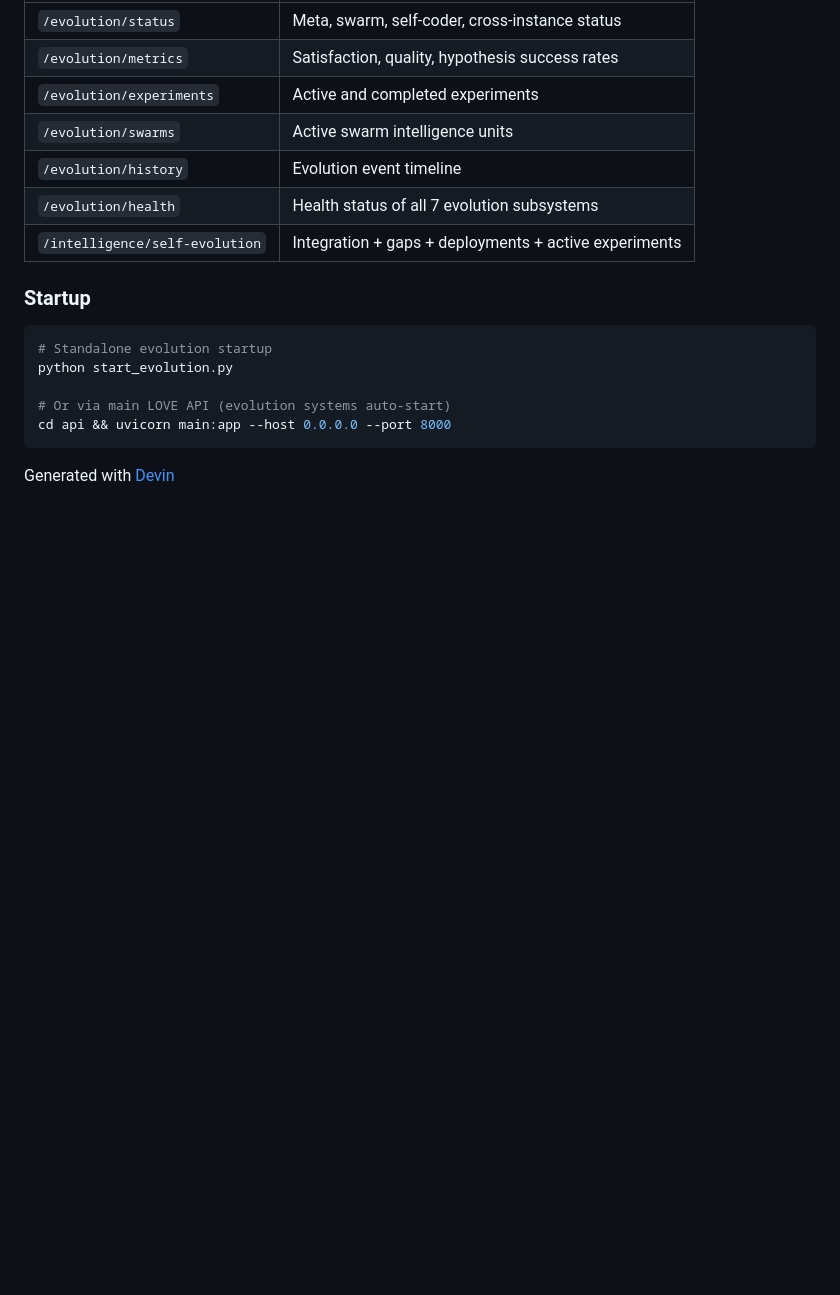
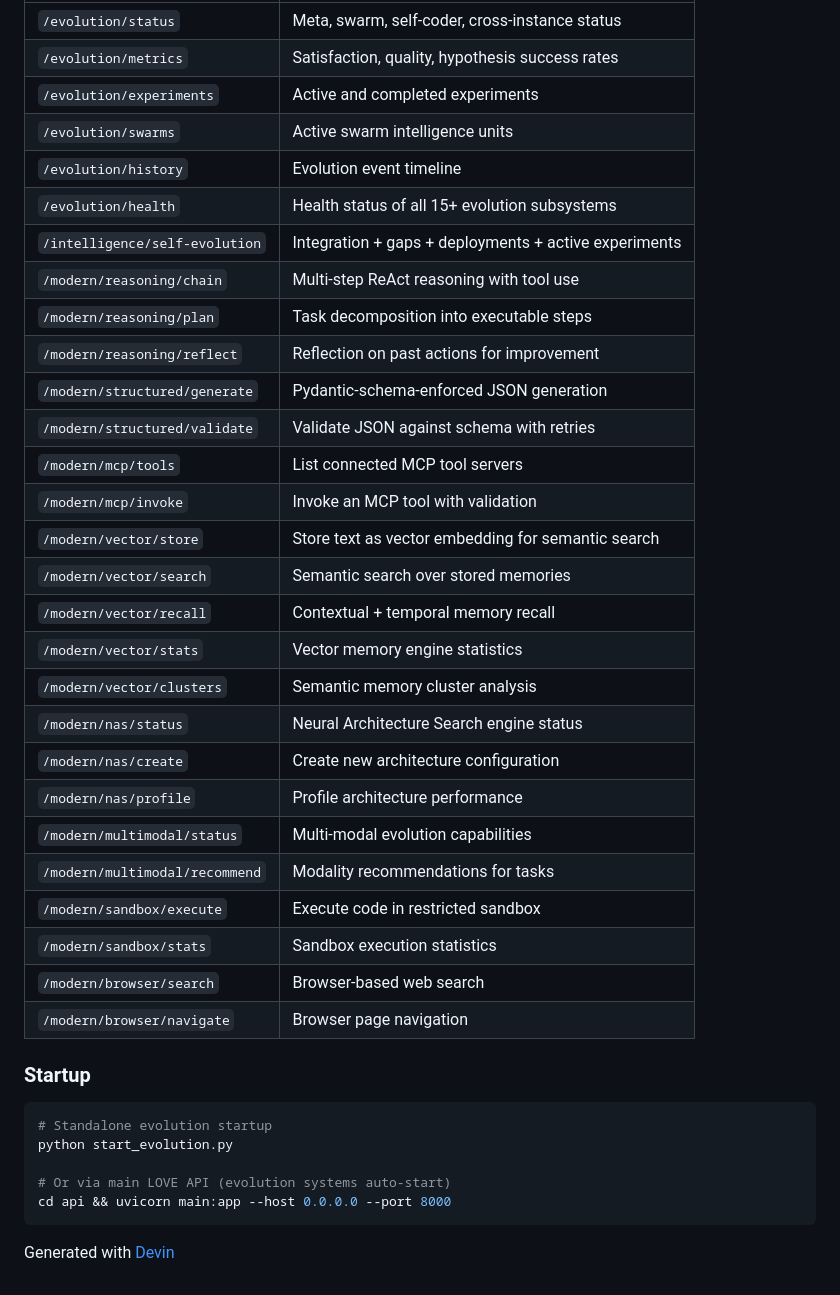
Before and after one commit to balabm/love, a Markdown page: EVOLUTION_SYSTEM.md, the part around one of its changes. Drawn GitHub-style; blank space fills up the shorter version.

```diff
--- a/EVOLUTION_SYSTEM.md
+++ b/EVOLUTION_SYSTEM.md
@@ -67,8 +95,29 @@ Generate -> Test -> Auto-Approve -> Deploy -> Report
 | `/evolution/experiments` | Active and completed experiments |
 | `/evolution/swarms` | Active swarm intelligence units |
 | `/evolution/history` | Evolution event timeline |
-| `/evolution/health` | Health status of all 7 evolution subsystems |
+| `/evolution/health` | Health status of all 15+ evolution subsystems |
 | `/intelligence/self-evolution` | Integration + gaps + deployments + active experiments |
+| `/modern/reasoning/chain` | Multi-step ReAct reasoning with tool use |
+| `/modern/reasoning/plan` | Task decomposition into executable steps |
+| `/modern/reasoning/reflect` | Reflection on past actions for improvement |
+| `/modern/structured/generate` | Pydantic-schema-enforced JSON generation |
+| `/modern/structured/validate` | Validate JSON against schema with retries |
+| `/modern/mcp/tools` | List connected MCP tool servers |
+| `/modern/mcp/invoke` | Invoke an MCP tool with validation |
+| `/modern/vector/store` | Store text as vector embedding for semantic search |
+| `/modern/vector/search` | Semantic search over stored memories |
+| `/modern/vector/recall` | Contextual + temporal memory recall |
+| `/modern/vector/stats` | Vector memory engine statistics |
+| `/modern/vector/clusters` | Semantic memory cluster analysis |
+| `/modern/nas/status` | Neural Architecture Search engine status |
+| `/modern/nas/create` | Create new architecture configuration |
+| `/modern/nas/profile` | Profile architecture performance |
+| `/modern/multimodal/status` | Multi-modal evolution capabilities |
+| `/modern/multimodal/recommend` | Modality recommendations for tasks |
+| `/modern/sandbox/execute` | Execute code in restricted sandbox |
+| `/modern/sandbox/stats` | Sandbox execution statistics |
+| `/modern/browser/search` | Browser-based web search |
+| `/modern/browser/navigate` | Browser page navigation |
 
 ### Startup
 
```
Also changed, not shown: other parts of EVOLUTION_SYSTEM.md (+31 -3 lines).
